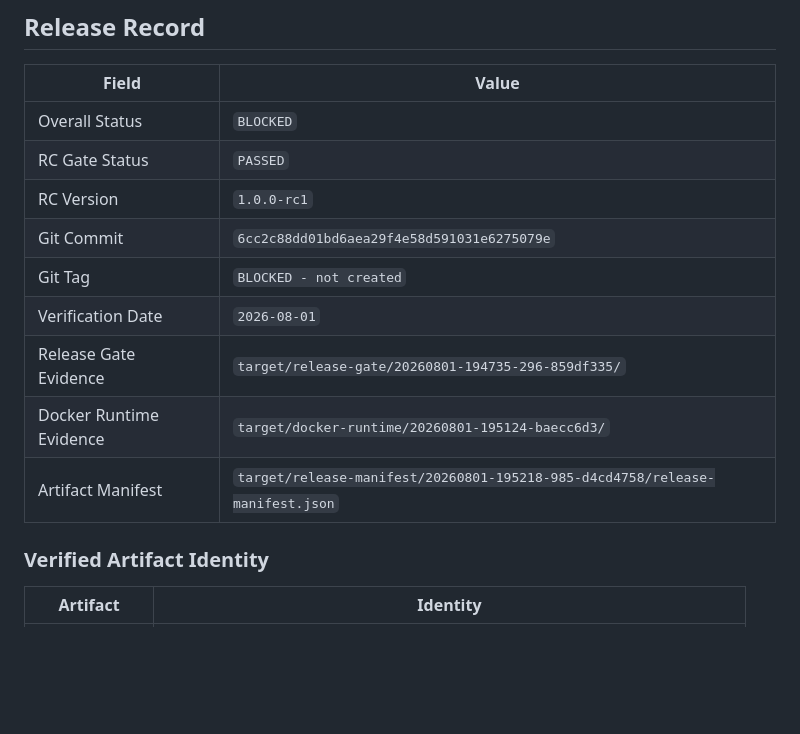
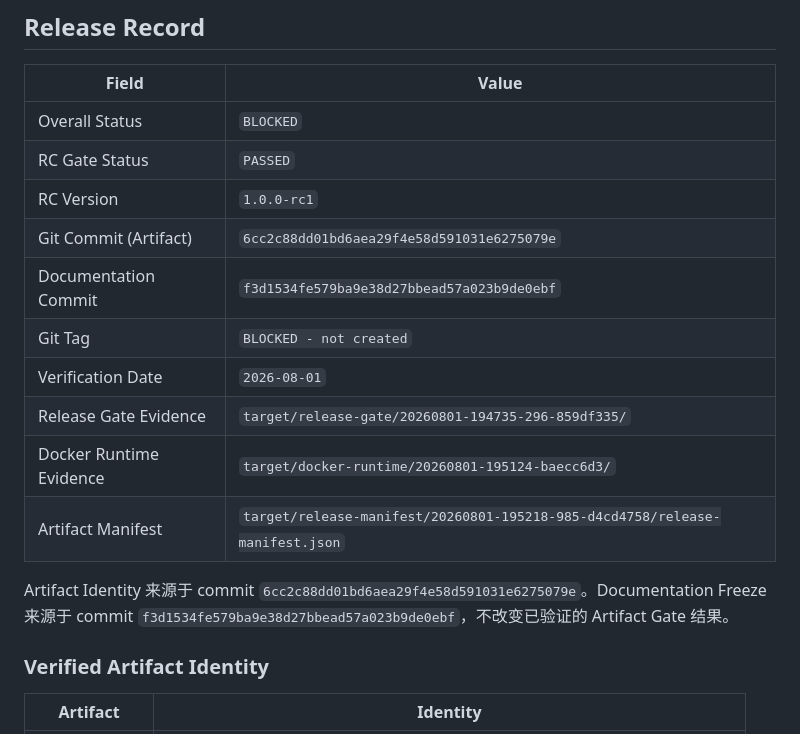
Before and after one commit to qunqunhou/GameExchange, a Markdown page: RELEASE_CHECKLIST.md, the part around the change. Drawn GitHub-style; blank space fills up the shorter version.

Commit message:
docs: record rc1 artifact and documentation identity

```diff
--- a/RELEASE_CHECKLIST.md
+++ b/RELEASE_CHECKLIST.md
@@ -16,12 +16,15 @@
 | Overall Status | `BLOCKED` |
 | RC Gate Status | `PASSED` |
 | RC Version | `1.0.0-rc1` |
-| Git Commit | `6cc2c88dd01bd6aea29f4e58d591031e6275079e` |
+| Git Commit (Artifact) | `6cc2c88dd01bd6aea29f4e58d591031e6275079e` |
+| Documentation Commit | `f3d1534fe579ba9e38d27bbead57a023b9de0ebf` |
 | Git Tag | `BLOCKED - not created` |
 | Verification Date | `2026-08-01` |
 | Release Gate Evidence | `target/release-gate/20260801-194735-296-859df335/` |
 | Docker Runtime Evidence | `target/docker-runtime/20260801-195124-baecc6d3/` |
 | Artifact Manifest | `target/release-manifest/20260801-195218-985-d4cd4758/release-manifest.json` |
+
+Artifact Identity 来源于 commit `6cc2c88dd01bd6aea29f4e58d591031e6275079e`。Documentation Freeze 来源于 commit `f3d1534fe579ba9e38d27bbead57a023b9de0ebf`，不改变已验证的 Artifact Gate 结果。
 
 ### Verified Artifact Identity
 
```
